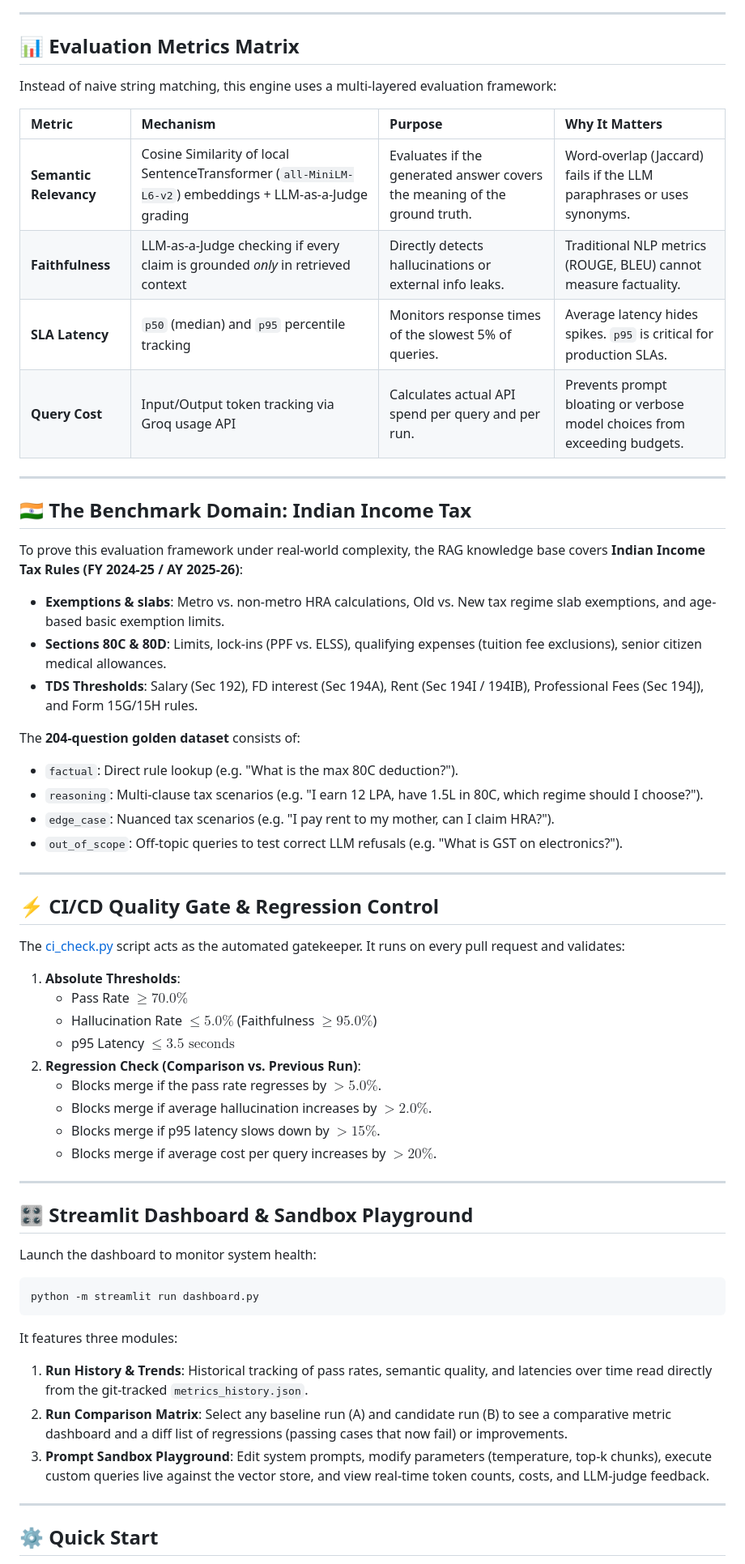
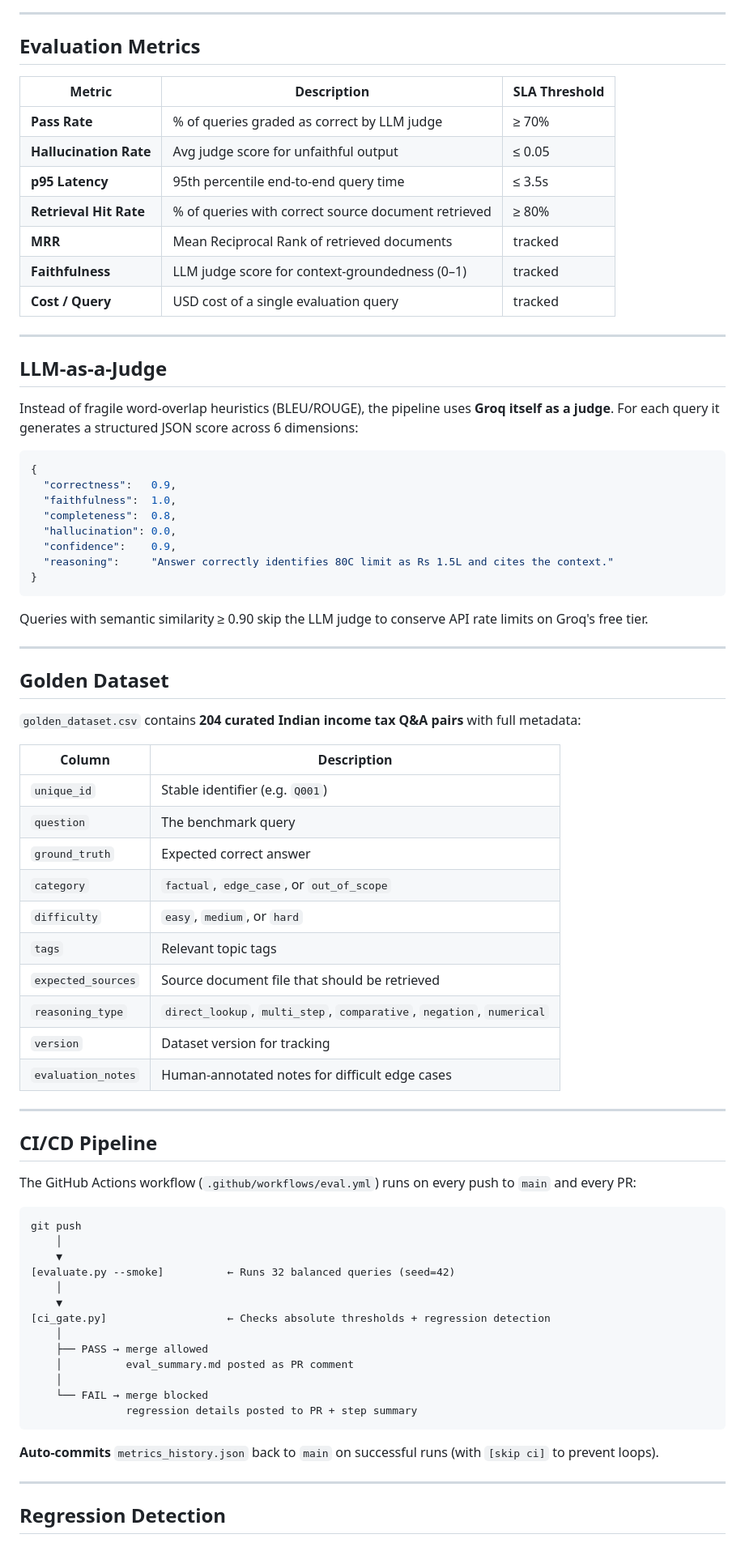
Before and after one commit to ps-keerthana/llm-litmus, a Markdown page: README.md, the part around one of its changes. Shown at 81% size. GitHub-like rendering.

Commit message:
update README with system architecture and guidelines

````diff
--- a/README.md
+++ b/README.md
@@ -36,62 +51,81 @@ graph TD
 
 ---
 
-## 📊 Evaluation Metrics Matrix
+## Evaluation Metrics
 
-Instead of naive string matching, this engine uses a multi-layered evaluation framework:
-
-| Metric | Mechanism | Purpose | Why It Matters |
-| :--- | :--- | :--- | :--- |
-| **Semantic Relevancy** | Cosine Similarity of local SentenceTransformer (`all-MiniLM-L6-v2`) embeddings + LLM-as-a-Judge grading | Evaluates if the generated answer covers the meaning of the ground truth. | Word-overlap (Jaccard) fails if the LLM paraphrases or uses synonyms. |
-| **Faithfulness** | LLM-as-a-Judge checking if every claim is grounded *only* in retrieved context | Directly detects hallucinations or external info leaks. | Traditional NLP metrics (ROUGE, BLEU) cannot measure factuality. |
-| **SLA Latency** | `p50` (median) and `p95` percentile tracking | Monitors response times of the slowest 5% of queries. | Average latency hides spikes. `p95` is critical for production SLAs. |
-| **Query Cost** | Input/Output token tracking via Groq usage API | Calculates actual API spend per query and per run. | Prevents prompt bloating or verbose model choices from exceeding budgets. |
+| Metric | Description | SLA Threshold |
+|---|---|---|
+| **Pass Rate** | % of queries graded as correct by LLM judge | ≥ 70% |
+| **Hallucination Rate** | Avg judge score for unfaithful output | ≤ 0.05 |
+| **p95 Latency** | 95th percentile end-to-end query time | ≤ 3.5s |
+| **Retrieval Hit Rate** | % of queries with correct source document retrieved | ≥ 80% |
+| **MRR** | Mean Reciprocal Rank of retrieved documents | tracked |
+| **Faithfulness** | LLM judge score for context-groundedness (0–1) | tracked |
+| **Cost / Query** | USD cost of a single evaluation query | tracked |
 
 ---
 
-## 🇮🇳 The Benchmark Domain: Indian Income Tax
+## LLM-as-a-Judge
 
-To prove this evaluation framework under real-world complexity, the RAG knowledge base covers **Indian Income Tax Rules (FY 2024-25 / AY 2025-26)**:
-- **Exemptions & slabs**: Metro vs. non-metro HRA calculations, Old vs. New tax regime slab exemptions, and age-based basic exemption limits.
-- **Sections 80C & 80D**: Limits, lock-ins (PPF vs. ELSS), qualifying expenses (tuition fee exclusions), senior citizen medical allowances.
-- **TDS Thresholds**: Salary (Sec 192), FD interest (Sec 194A), Rent (Sec 194I / 194IB), Professional Fees (Sec 194J), and Form 15G/15H rules.
+Instead of fragile word-overlap heuristics (BLEU/ROUGE), the pipeline uses **Groq itself as a judge**. For each query it generates a structured JSON score across 6 dimensions:
 
-The **204-question golden dataset** consists of:
-- `factual`: Direct rule lookup (e.g. "What is the max 80C deduction?").
-- `reasoning`: Multi-clause tax scenarios (e.g. "I earn 12 LPA, have 1.5L in 80C, which regime should I choose?").
-- `edge_case`: Nuanced tax scenarios (e.g. "I pay rent to my mother, can I claim HRA?").
-- `out_of_scope`: Off-topic queries to test correct LLM refusals (e.g. "What is GST on electronics?").
+```json
+{
+  "correctness":   0.9,
+  "faithfulness":  1.0,
+  "completeness":  0.8,
+  "hallucination": 0.0,
+  "confidence":    0.9,
+  "reasoning":     "Answer correctly identifies 80C limit as Rs 1.5L and cites the context."
+}
+```
+
+Queries with semantic similarity ≥ 0.90 skip the LLM judge to conserve API rate limits on Groq's free tier.
 
 ---
 
-## ⚡ CI/CD Quality Gate & Regression Control
+## Golden Dataset
 
-The [ci_check.py](ci_check.py) script acts as the automated gatekeeper. It runs on every pull request and validates:
-1. **Absolute Thresholds**:
-   - Pass Rate $\ge 70.0\%$
-   - Hallucination Rate $\le 5.0\%$ (Faithfulness $\ge 95.0\%$)
-   - p95 Latency $\le 3.5\text{ seconds}$
-2. **Regression Check (Comparison vs. Previous Run)**:
-   - Blocks merge if the pass rate regresses by $> 5.0\%$.
-   - Blocks merge if average hallucination increases by $> 2.0\%$.
-   - Blocks merge if p95 latency slows down by $> 15\%$.
-   - Blocks merge if average cost per query increases by $> 20\%$.
+`golden_dataset.csv` contains **204 curated Indian income tax Q&A pairs** with full metadata:
+
+| Column | Description |
+|---|---|
+| `unique_id` | Stable identifier (e.g. `Q001`) |
+| `question` | The benchmark query |
+| `ground_truth` | Expected correct answer |
+| `category` | `factual`, `edge_case`, or `out_of_scope` |
+| `difficulty` | `easy`, `medium`, or `hard` |
+| `tags` | Relevant topic tags |
+| `expected_sources` | Source document file that should be retrieved |
+| `reasoning_type` | `direct_lookup`, `multi_step`, `comparative`, `negation`, `numerical` |
+| `version` | Dataset version for tracking |
+| `evaluation_notes` | Human-annotated notes for difficult edge cases |
 
 ---
 
-## 🎛️ Streamlit Dashboard & Sandbox Playground
+## CI/CD Pipeline
 
-Launch the dashboard to monitor system health:
-```powershell
-python -m streamlit run dashboard.py
+The GitHub Actions workflow (`.github/workflows/eval.yml`) runs on every push to `main` and every PR:
+
+```
+git push
+    │
+    ▼
+[evaluate.py --smoke]          ← Runs 32 balanced queries (seed=42)
+    │
+    ▼
+[ci_gate.py]                   ← Checks absolute thresholds + regression detection
+    │
+    ├── PASS → merge allowed
+    │          eval_summary.md posted as PR comment
+    │
+    └── FAIL → merge blocked
+               regression details posted to PR + step summary
 ```
 
-It features three modules:
-1. **Run History & Trends**: Historical tracking of pass rates, semantic quality, and latencies over time read directly from the git-tracked `metrics_history.json`.
-2. **Run Comparison Matrix**: Select any baseline run (A) and candidate run (B) to see a comparative metric dashboard and a diff list of regressions (passing cases that now fail) or improvements.
-3. **Prompt Sandbox Playground**: Edit system prompts, modify parameters (temperature, top-k chunks), execute custom queries live against the vector store, and view real-time token counts, costs, and LLM-judge feedback.
+**Auto-commits** `metrics_history.json` back to `main` on successful runs (with `[skip ci]` to prevent loops).
 
 ---
 
-## ⚙️ Quick Start
+## Regression Detection
 
````
Also changed, not shown: other parts of README.md (+183 -42 lines).
